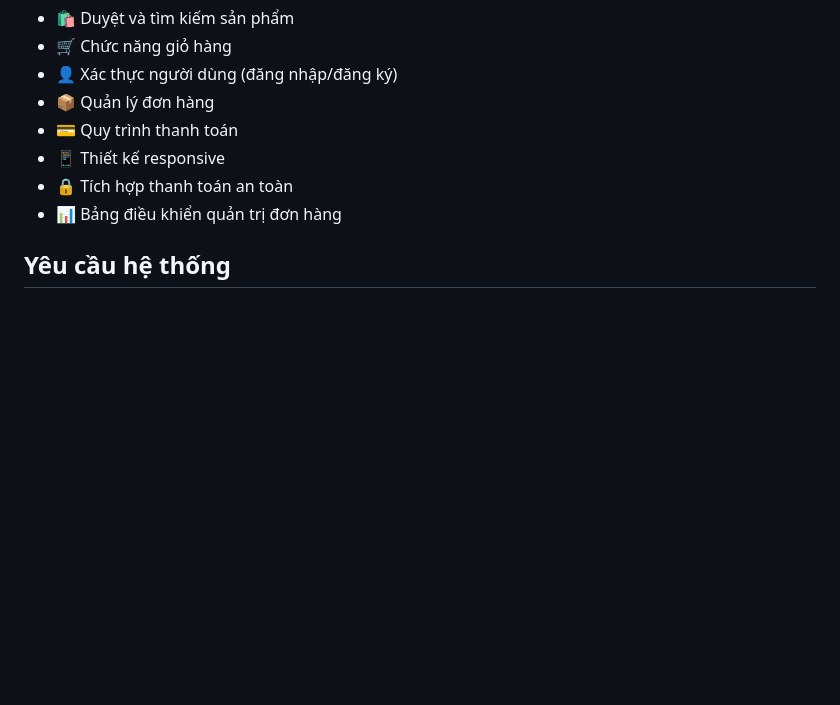
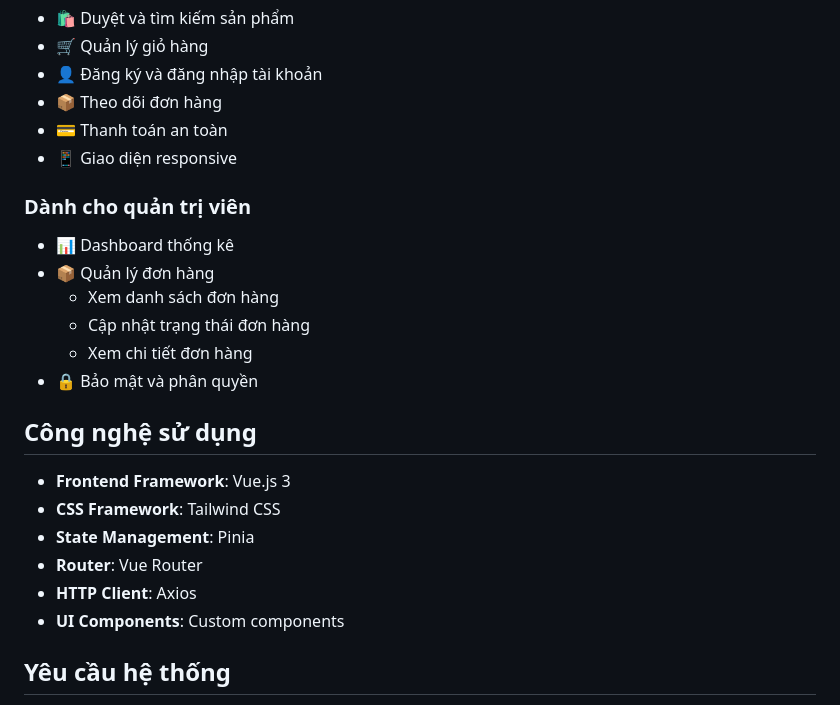
Before and after one commit to kieutrinhtran/pet-world, a Markdown page: README.md, the part around one of its changes. Drawn GitHub-style; blank space fills up the shorter version.

Commit message:
trinh: update readme

```diff
--- a/README.md
+++ b/README.md
@@ -54,11 +91,26 @@ pet-world/
 - 🛍️ Duyệt và tìm kiếm sản phẩm
-- 🛒 Chức năng giỏ hàng
-- 👤 Xác thực người dùng (đăng nhập/đăng ký)
+- 🛒 Quản lý giỏ hàng
+- 👤 Đăng ký và đăng nhập tài khoản
+- 📦 Theo dõi đơn hàng
+- 💳 Thanh toán an toàn
+- 📱 Giao diện responsive
+
+### Dành cho quản trị viên
+- 📊 Dashboard thống kê
 - 📦 Quản lý đơn hàng
-- 💳 Quy trình thanh toán
-- 📱 Thiết kế responsive
-- 🔒 Tích hợp thanh toán an toàn
-- 📊 Bảng điều khiển quản trị đơn hàng
+  - Xem danh sách đơn hàng
+  - Cập nhật trạng thái đơn hàng
+  - Xem chi tiết đơn hàng
+- 🔒 Bảo mật và phân quyền
+
+## Công nghệ sử dụng
+
+- **Frontend Framework**: Vue.js 3
+- **CSS Framework**: Tailwind CSS
+- **State Management**: Pinia
+- **Router**: Vue Router
+- **HTTP Client**: Axios
+- **UI Components**: Custom components
 
 ## Yêu cầu hệ thống
 
```
Also changed, not shown: other parts of README.md (+81 -44 lines).
